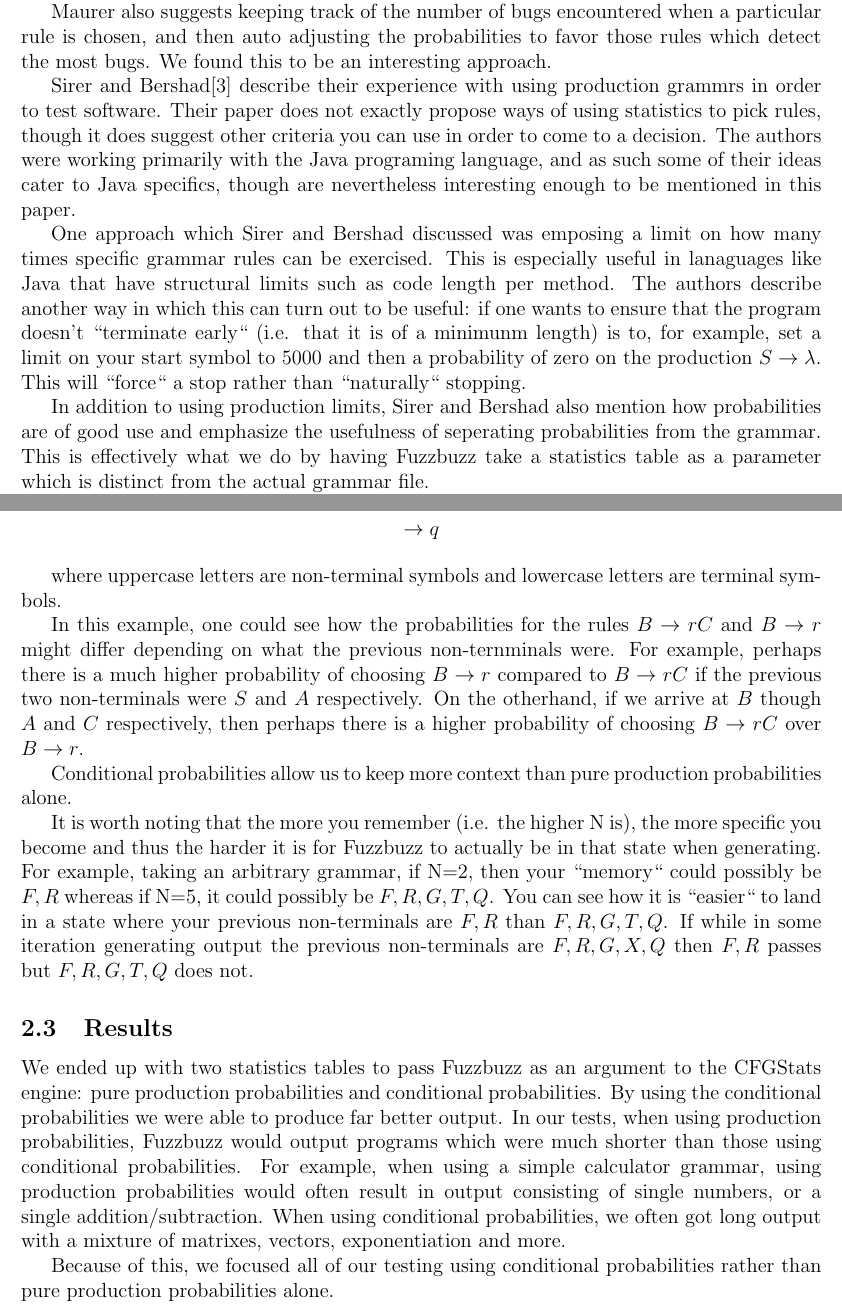
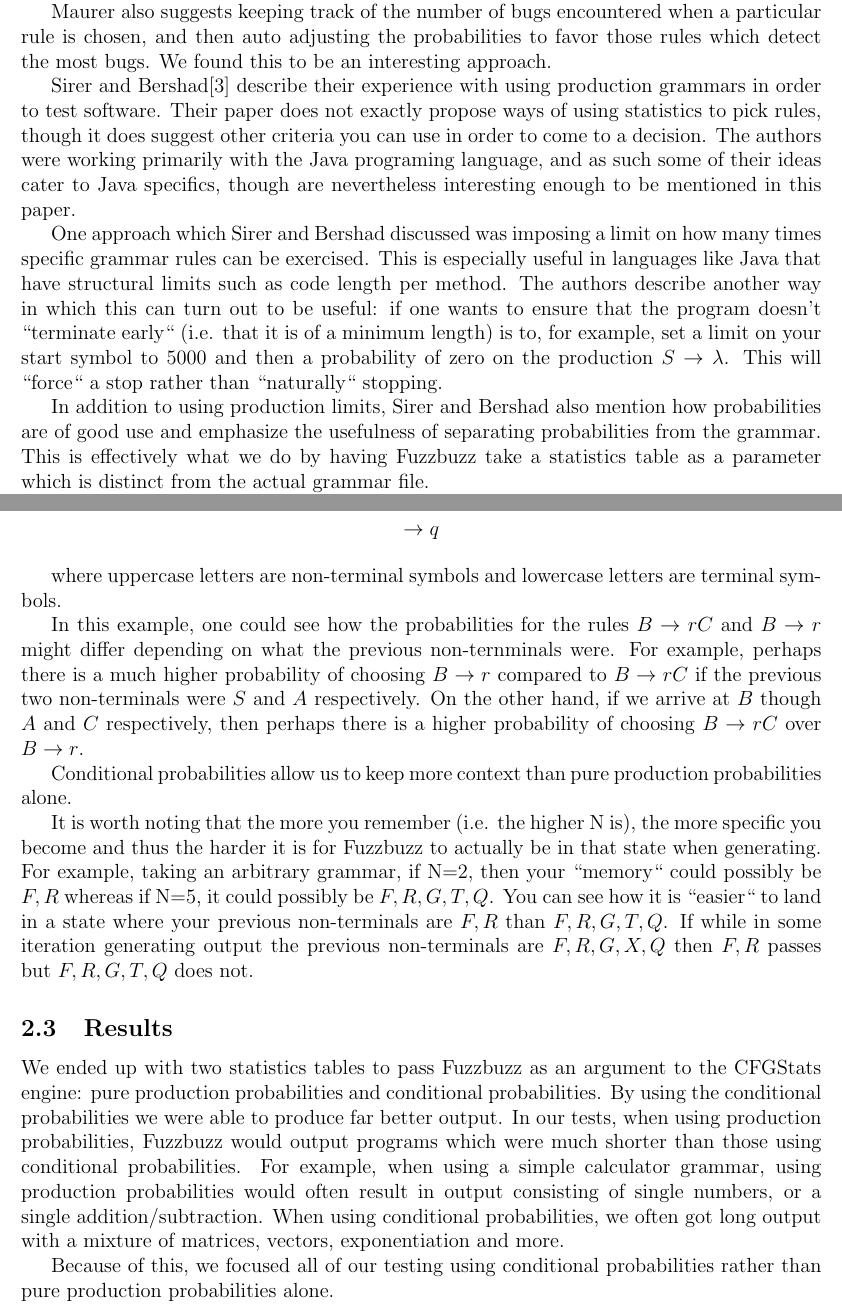
Before and after one commit to timtadh/fuzzbuzz, a LaTeX paper (papers/eecs444_report/paper.tex, which reads papers/eecs444_report/cfgstats.md.tex): two parts of pages 3 and 4 of 9, joined at a grey line, cut so that both start at the same text. Compiled offline with pdfLaTeX.

Commit message:
ficksed speling mistaks
Signed-off-by: Rafael Lopez <rafael@case.edu>

```diff
--- a/papers/eecs444_report/cfgstats.md.tex
+++ b/papers/eecs444_report/cfgstats.md.tex
@@ -52,25 +52,25 @@ those rules which detect the most bugs. We found this to be an interesting
 approach.
 
 Sirer and Bershad\cite{Bershad1999} describe their experience with using
-production grammrs in order to test software. Their paper does not exactly
+production grammars in order to test software. Their paper does not exactly
 propose ways of using statistics to pick rules, though it does suggest other
 criteria you can use in order to come to a decision. The authors were working
 primarily with the Java programing language, and as such some of their ideas
 cater to Java specifics, though are nevertheless interesting enough to be
 mentioned in this paper.
 
-One approach which Sirer and Bershad discussed was emposing a limit on how many
+One approach which Sirer and Bershad discussed was imposing a limit on how many
 times specific grammar rules can be exercised. This is especially useful in
-lanaguages like Java that have structural limits such as code length per
+languages like Java that have structural limits such as code length per
 method. The authors describe another way in which this can turn out to be
 useful: if one wants to ensure that the program doesn't ``terminate early``
-(i.e. that it is of a minimunm length) is to, for example, set a limit on your
+(i.e. that it is of a minimum length) is to, for example, set a limit on your
 start symbol to 5000 and then a probability of zero on the production $S
 \rightarrow \lambda$. This will ``force`` a stop rather than ``naturally``
 stopping.
 
 In addition to using production limits, Sirer and Bershad also mention how
-probabilities are of good use and emphasize the usefulness of seperating
+probabilities are of good use and emphasize the usefulness of separating
 probabilities from the grammar. This is effectively what we do by having
 Fuzzbuzz take a statistics table as a parameter which is distinct from the
 actual grammar file.
@@ -123,7 +123,7 @@ In this example, one could see how the probabilities for the rules $B
 \rightarrow rC$ and $B \rightarrow r$ might differ depending on what the
 previous non-ternminals were. For example, perhaps there is a much higher
 probability of choosing $B \rightarrow r$ compared to $B \rightarrow rC$ if the
-previous two non-terminals were $S$ and $A$ respectively. On the otherhand, if
+previous two non-terminals were $S$ and $A$ respectively. On the other hand, if
 we arrive at $B$ though $A$ and $C$ respectively, then perhaps there is a
 higher probability of choosing $B \rightarrow rC$ over $B \rightarrow r$.
 
@@ -149,7 +149,7 @@ output programs which were much shorter than those using conditional
 probabilities. For example, when using a simple calculator grammar,
 using production probabilities would often result in output consisting of
 single numbers, or a single addition/subtraction. When using conditional
-probabilities, we often got long output with a mixture of matrixes, vectors,
+probabilities, we often got long output with a mixture of matrices, vectors,
 exponentiation and more.
 
 Because of this, we focused all of our testing using conditional probabilities
```
Also changed, not shown: papers/eecs444_report/cfgstats.md.tex (2 more changed lines).
